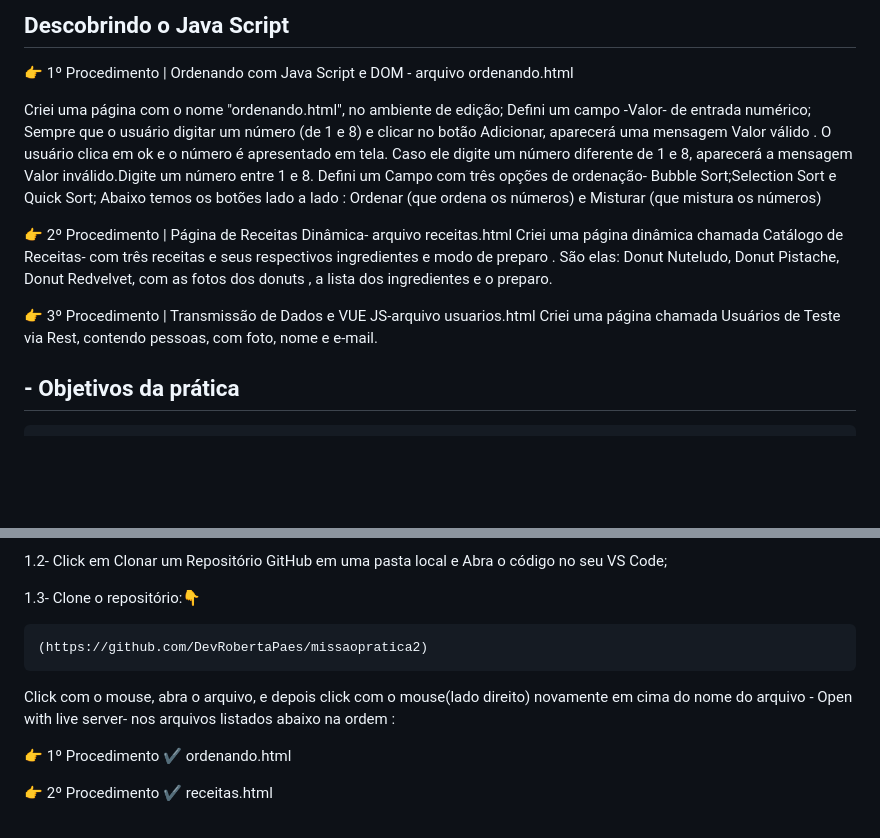
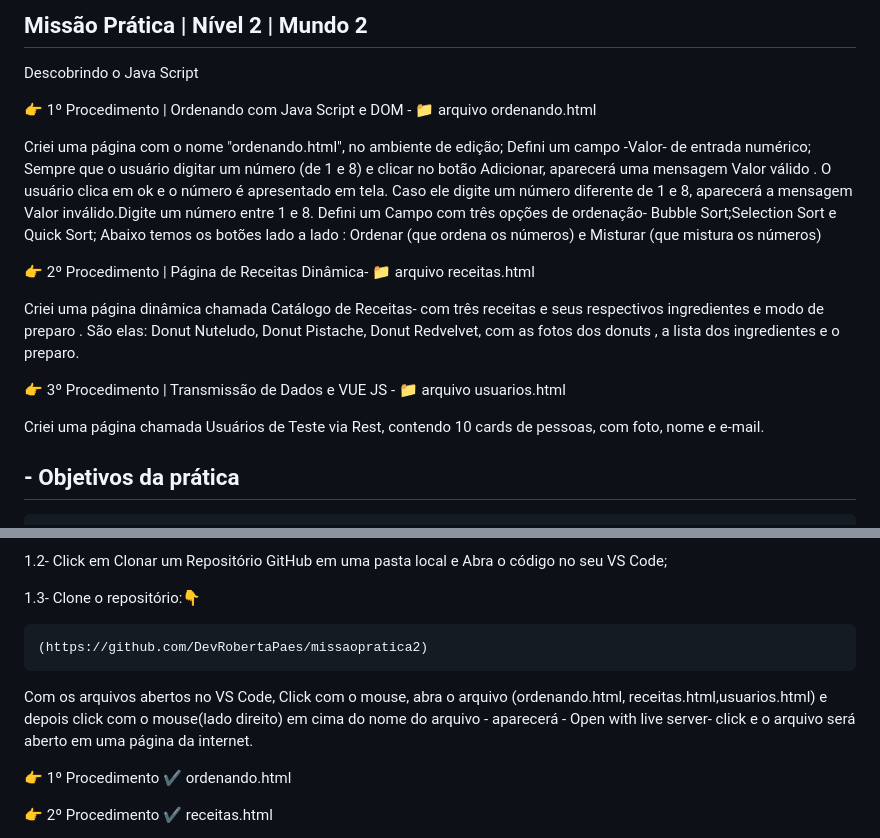
Before and after one commit to DevRobertaPaes/missaopratica2, a Markdown page: README.md, 2 parts joined by grey strips. GitHub-like rendering; blank space fills up the shorter version.

````diff
--- a/README.md
+++ b/README.md
@@ -1,6 +1,8 @@
-  ## Descobrindo o Java Script
+## Missão Prática | Nível 2 | Mundo 2
 
-👉 1º Procedimento | Ordenando com Java Script e DOM - arquivo ordenando.html
+  Descobrindo o Java Script
+
+👉 1º Procedimento | Ordenando com Java Script e DOM - 📁 arquivo ordenando.html
 
 Criei uma página com o nome "ordenando.html", no ambiente de edição;
 Defini um campo -Valor- de entrada numérico;
@@ -8,12 +10,14 @@ Sempre que o usuário digitar um número (de 1 e 8) e clicar no botão Adicionar
 Defini um Campo com três opções de ordenação- Bubble Sort;Selection Sort e Quick Sort;
 Abaixo temos os botões lado a lado : Ordenar (que ordena os números) e Misturar (que mistura os números)
 
-👉 2º Procedimento | Página de Receitas Dinâmica- arquivo receitas.html
+👉 2º Procedimento | Página de Receitas Dinâmica- 📁 arquivo receitas.html
+
 Criei uma página dinâmica chamada Catálogo de Receitas- com três receitas e seus respectivos ingredientes e modo de preparo .
 São elas: Donut Nuteludo, Donut Pistache, Donut Redvelvet, com as fotos dos donuts , a lista dos ingredientes e o preparo.
 
-👉 3º Procedimento | Transmissão de Dados e VUE JS-arquivo usuarios.html
-Criei uma página chamada Usuários de Teste via Rest, contendo pessoas, com foto, nome e e-mail.
+👉 3º Procedimento | Transmissão de Dados e VUE JS - 📁 arquivo usuarios.html
+
+Criei uma página chamada Usuários de Teste via Rest, contendo 10 cards de pessoas, com foto, nome e e-mail.
 
 ## - Objetivos da prática
 
@@ -46,7 +50,7 @@ Criei uma página chamada Usuários de Teste via Rest, contendo pessoas, com fot
 ```bash
 (https://github.com/DevRobertaPaes/missaopratica2)
 ```
-Click com o mouse, abra o arquivo, e depois click com o mouse(lado direito) novamente em cima do nome do arquivo - Open with live server- nos arquivos listados abaixo na ordem :
+Com os arquivos abertos no VS Code, Click com o mouse, abra o arquivo (ordenando.html, receitas.html,usuarios.html) e depois click com o mouse(lado direito) em cima do nome do arquivo - aparecerá - Open with live server- click e o arquivo será aberto em uma página da internet.
 
 👉 1º Procedimento ✔ ordenando.html
 
````
